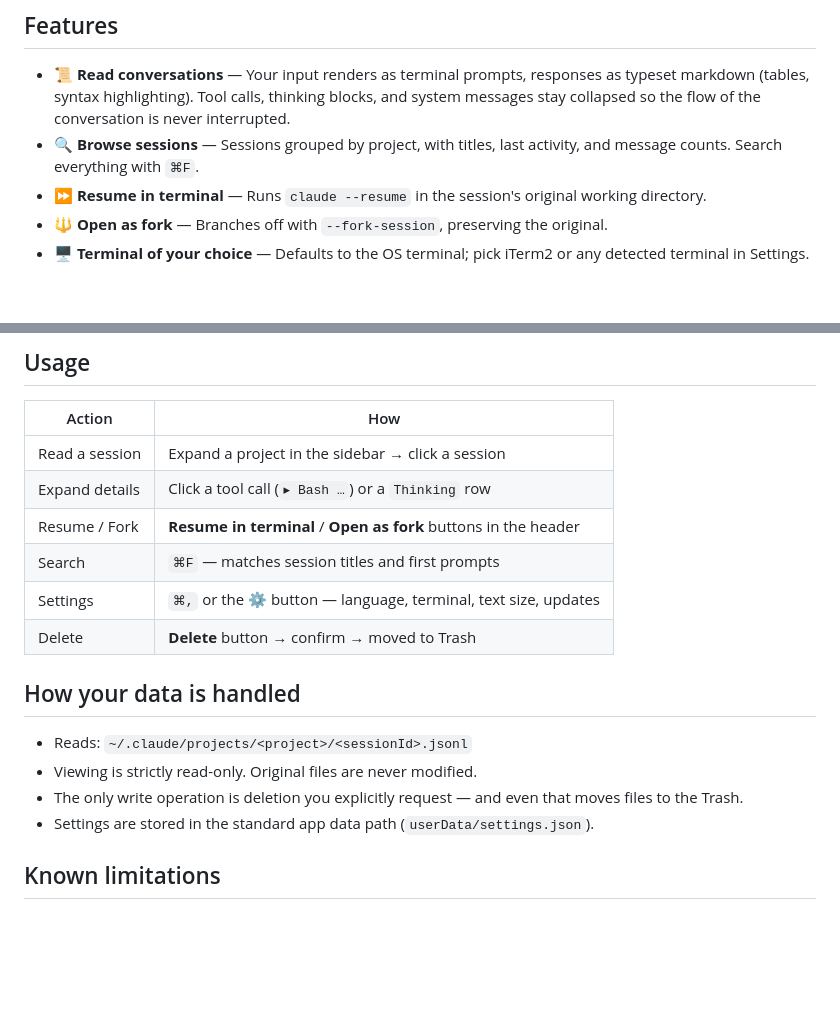
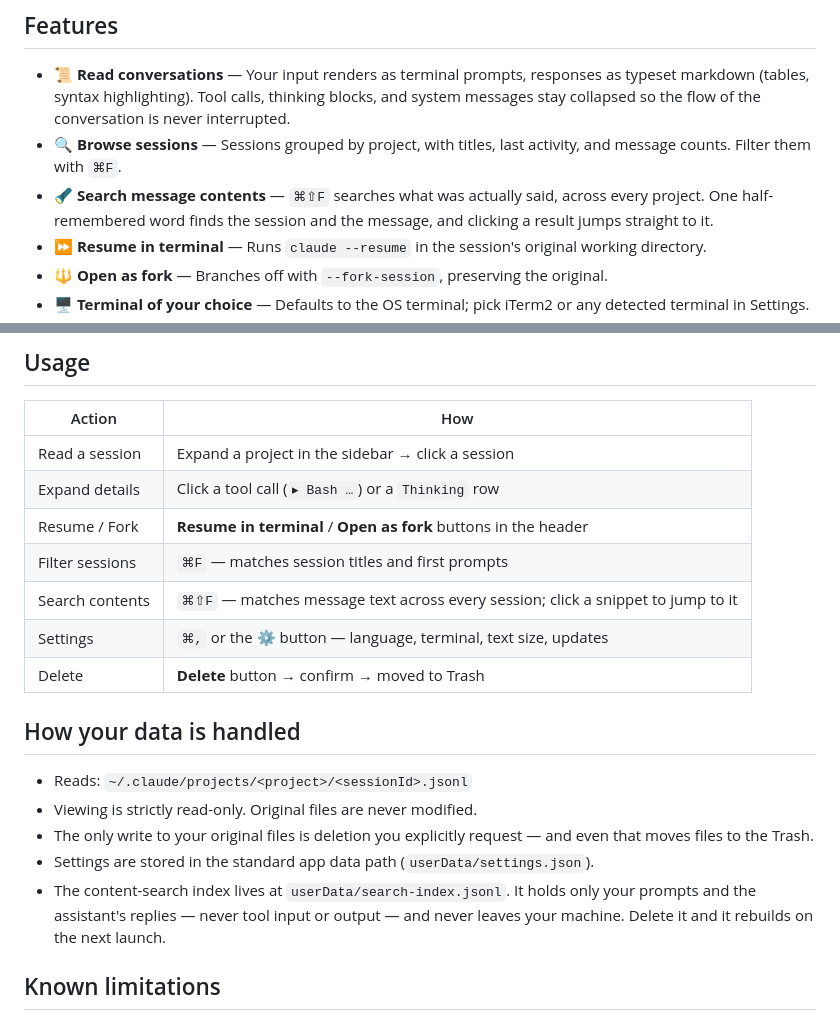
Before and after one commit to followingseas/wake, a Markdown page: README.en.md, 2 parts joined by grey strips. Drawn GitHub-style; blank space fills up the shorter version.

```diff
--- a/README.en.md
+++ b/README.en.md
@@ -29,7 +29,8 @@ Everything happens on your local file system. The only network request is the up
 ## Features
 
 - **📜 Read conversations** — Your input renders as terminal prompts, responses as typeset markdown (tables, syntax highlighting). Tool calls, thinking blocks, and system messages stay collapsed so the flow of the conversation is never interrupted.
-- **🔍 Browse sessions** — Sessions grouped by project, with titles, last activity, and message counts. Search everything with `⌘F`.
+- **🔍 Browse sessions** — Sessions grouped by project, with titles, last activity, and message counts. Filter them with `⌘F`.
+- **🔦 Search message contents** — `⌘⇧F` searches what was actually said, across every project. One half-remembered word finds the session and the message, and clicking a result jumps straight to it.
 - **⏩ Resume in terminal** — Runs `claude --resume` in the session's original working directory.
 - **🔱 Open as fork** — Branches off with `--fork-session`, preserving the original.
 - **🖥 Terminal of your choice** — Defaults to the OS terminal; pick iTerm2 or any detected terminal in Settings.
@@ -82,7 +83,8 @@ npm run build:linux   # Linux (AppImage, deb)
 | Read a session | Expand a project in the sidebar → click a session |
 | Expand details | Click a tool call (`▸ Bash …`) or a `Thinking` row |
 | Resume / Fork | **Resume in terminal** / **Open as fork** buttons in the header |
-| Search | `⌘F` — matches session titles and first prompts |
+| Filter sessions | `⌘F` — matches session titles and first prompts |
+| Search contents | `⌘⇧F` — matches message text across every session; click a snippet to jump to it |
 | Settings | `⌘,` or the ⚙ button — language, terminal, text size, updates |
 | Delete | **Delete** button → confirm → moved to Trash |
 
@@ -90,8 +92,9 @@ npm run build:linux   # Linux (AppImage, deb)
 
 - Reads: `~/.claude/projects/<project>/<sessionId>.jsonl`
 - Viewing is strictly read-only. Original files are never modified.
-- The only write operation is deletion you explicitly request — and even that moves files to the Trash.
+- The only write to your original files is deletion you explicitly request — and even that moves files to the Trash.
 - Settings are stored in the standard app data path (`userData/settings.json`).
+- The content-search index lives at `userData/search-index.jsonl`. It holds only your prompts and the assistant's replies — never tool input or output — and never leaves your machine. Delete it and it rebuilds on the next launch.
 
 ## Known limitations
 
```
Also changed, not shown: README.md (+5 -2 lines).
